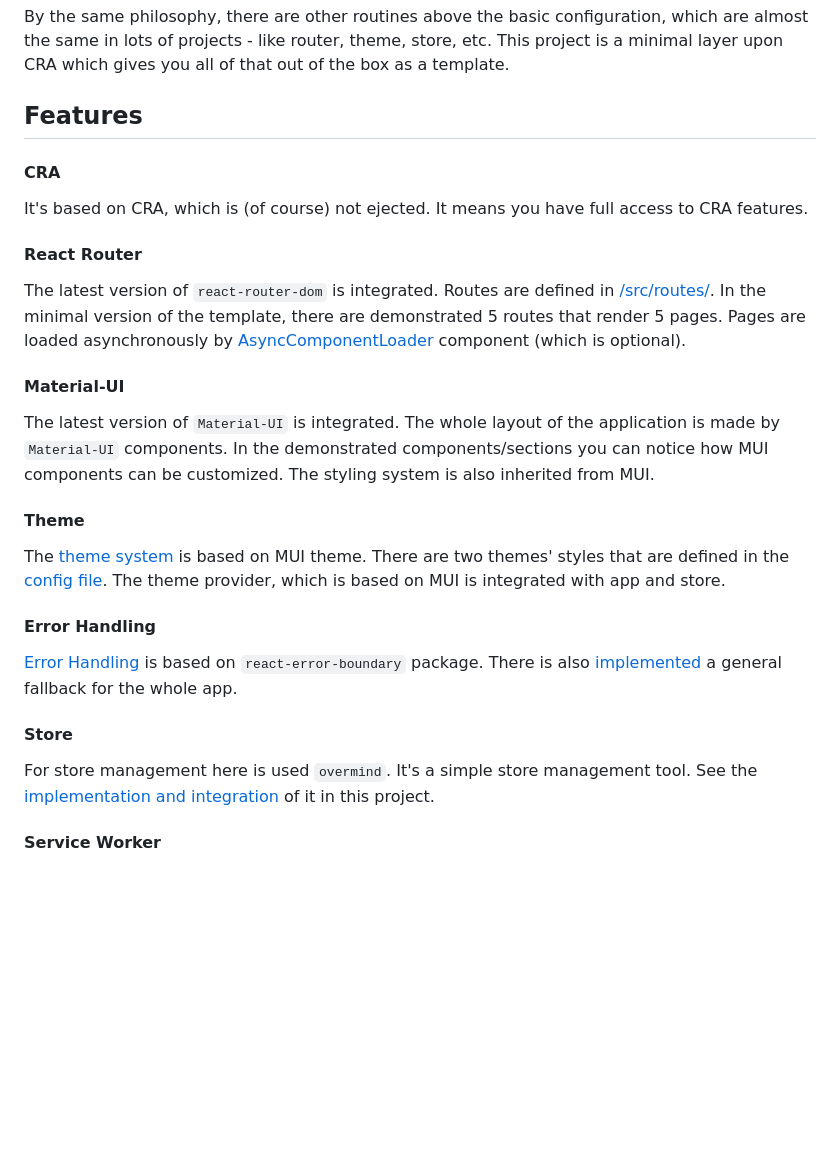
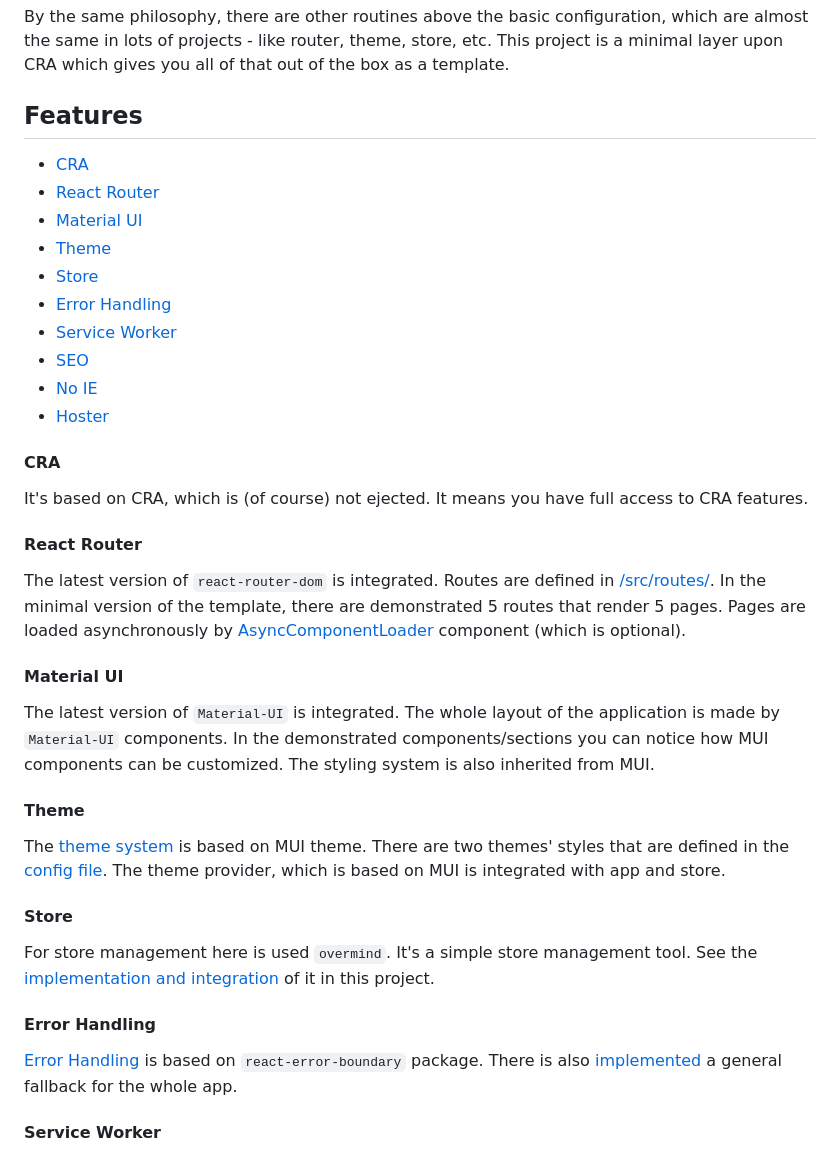
Before and after one commit to suren-atoyan/react-pwa, a Markdown page: README.md, the part around the change printed below. GitHub-like rendering; blank space fills up the shorter version.

```diff
--- a/README.md
+++ b/README.md
@@ -13,6 +13,17 @@ By the same philosophy, there are other routines above the basic configuration,
 
 ## Features
 
+* [CRA](#cra)
+* [React Router](#react-router)
+* [Material UI](#material-ui)
+* [Theme](#theme)
+* [Store](#store)
+* [Error Handling](#error-handling)
+* [Service Worker](#service-worker)
+* [SEO](#seo)
+* [No IE](#no-ie)
+* [Hoster](#hoster)
+
 #### CRA
 
 It's based on CRA, which is (of course) not ejected. It means you have full access to CRA features.
@@ -21,7 +32,7 @@ It's based on CRA, which is (of course) not ejected. It means you have full acce
 
 The latest version of `react-router-dom` is integrated. Routes are defined in [/src/routes/](https://github.com/suren-atoyan/react-pwa/blob/master/src/routes/index.js). In the minimal version of the template, there are demonstrated 5 routes that render 5 pages. Pages are loaded asynchronously by [AsyncComponentLoader](https://github.com/suren-atoyan/react-pwa/blob/master/src/components/AsyncComponentLoader/Component.js) component (which is optional).
 
-#### Material-UI
+#### Material UI
 
 The latest version of `Material-UI` is integrated. The whole layout of the application is made by `Material-UI` components. In the demonstrated components/sections you can notice how MUI components can be customized. The styling system is also inherited from MUI.
 
@@ -29,13 +40,13 @@ The latest version of `Material-UI` is integrated. The whole layout of the appli
 
 The [theme system](https://github.com/suren-atoyan/react-pwa/blob/master/src/theme/ThemeProvider.js) is based on MUI theme. There are two themes' styles that are defined in the [config file](https://github.com/suren-atoyan/react-pwa/blob/master/src/config/index.js). The theme provider, which is based on MUI is integrated with app and store.
 
+#### Store
+
+For store management here is used `overmind`. It's a simple store management tool. See the [implementation and integration](https://github.com/suren-atoyan/react-pwa/tree/master/src/store) of it in this project.
+
 #### Error Handling
 
 [Error Handling](https://github.com/suren-atoyan/react-pwa/tree/master/src/errorHandling) is based on `react-error-boundary` package. There is also [implemented](https://github.com/suren-atoyan/react-pwa/tree/master/src/errorHandling/Fallbacks) a general fallback for the whole app.
-
-#### Store
-
-For store management here is used `overmind`. It's a simple store management tool. See the [implementation and integration](https://github.com/suren-atoyan/react-pwa/tree/master/src/store) of it in this project.
 
 #### Service Worker
 
```
Also changed, not shown: other parts of README.md (+29 -1 lines), public/images/readme/use-template.png (added).
